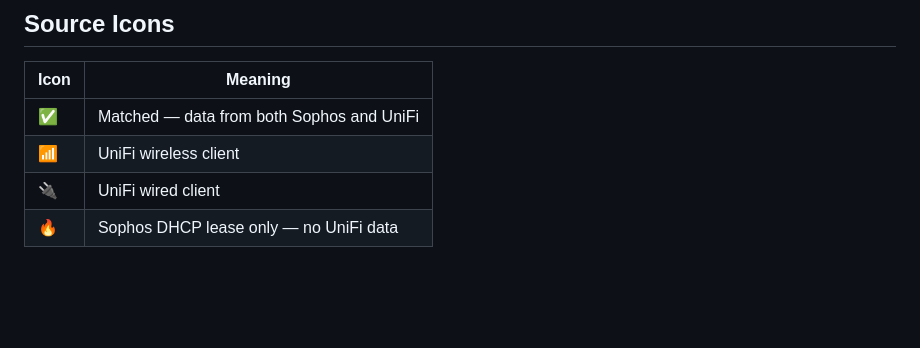
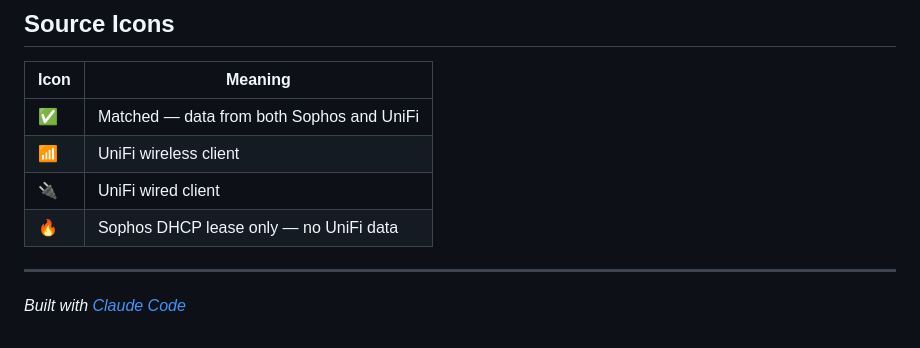
Before and after one commit to jonaskul/gwless, a Markdown page: README.md, the part around the change. Drawn GitHub-style; blank space fills up the shorter version.

Commit message:
docs: add Claude Code disclaimer to README
https://claude.ai/code/session_013KCb8EBZp341gVWDpuQ8xg

```diff
--- a/README.md
+++ b/README.md
@@ -274,3 +274,7 @@ python3 -m uvicorn backend.main:app --host 0.0.0.0 --port 8080
 | 📶 | UniFi wireless client |
 | 🔌 | UniFi wired client |
 | 🔥 | Sophos DHCP lease only — no UniFi data |
+
+---
+
+*Built with [Claude Code](https://claude.ai/code)*
```
